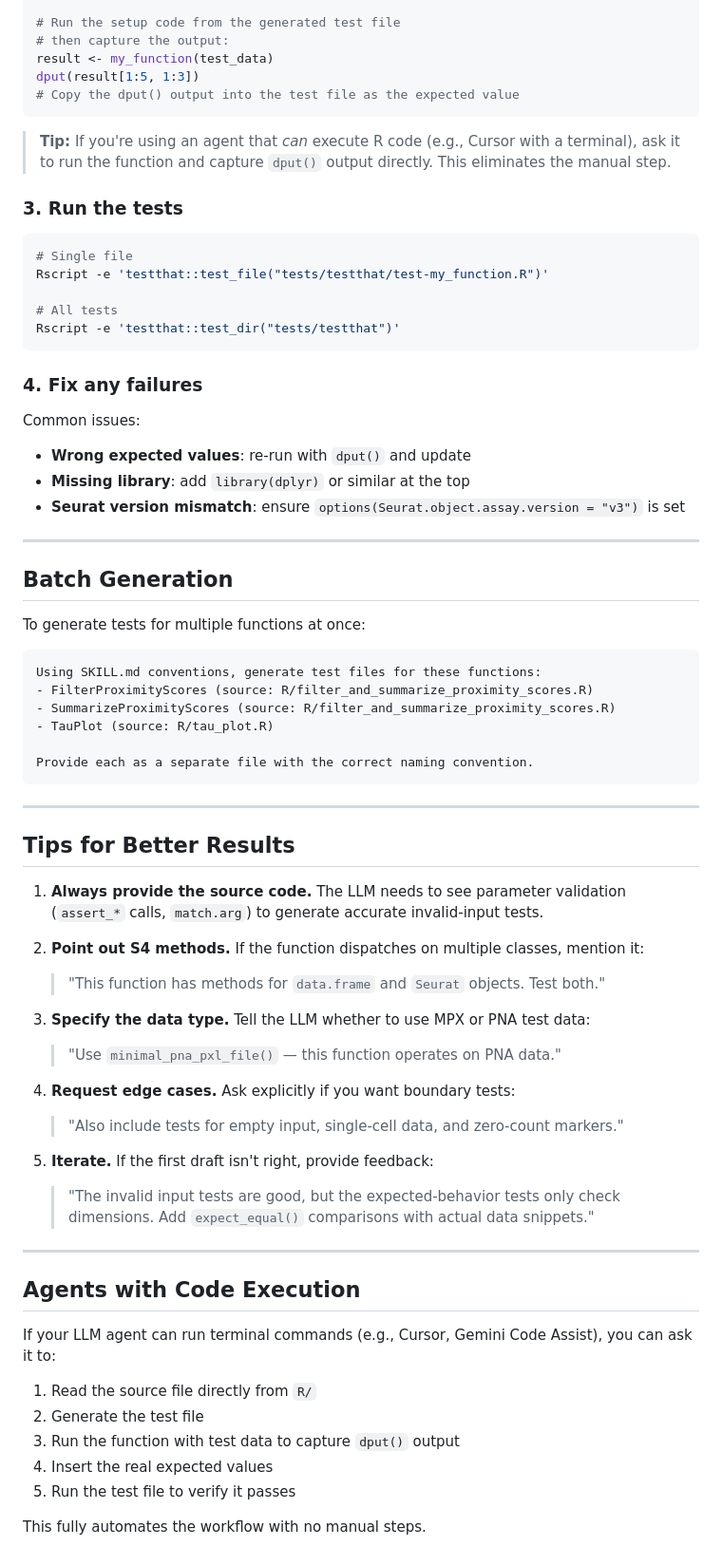
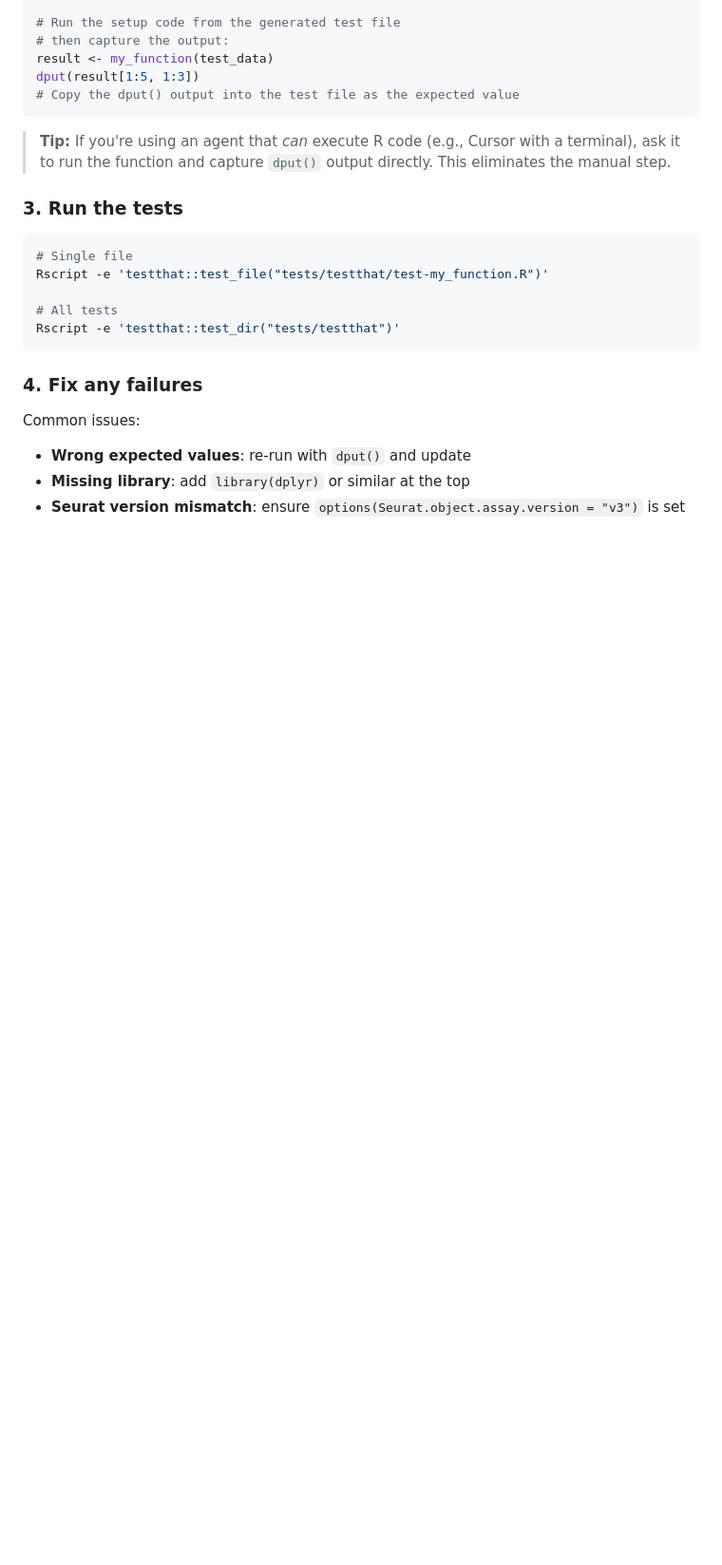
Before and after one commit to PixelgenTechnologies/pixelatorR, a Markdown page: SKILL_USAGE.md, the part around the change. Shown at 95% size. GitHub-like rendering; blank space fills up the shorter version.

````diff
--- a/SKILL_USAGE.md
+++ b/SKILL_USAGE.md
@@ -104,50 +104,3 @@ Common issues:
 - **Wrong expected values**: re-run with `dput()` and update
 - **Missing library**: add `library(dplyr)` or similar at the top
 - **Seurat version mismatch**: ensure `options(Seurat.object.assay.version = "v3")` is set
-
----
-
-## Batch Generation
-
-To generate tests for multiple functions at once:
-
-```
-Using SKILL.md conventions, generate test files for these functions:
-- FilterProximityScores (source: R/filter_and_summarize_proximity_scores.R)
-- SummarizeProximityScores (source: R/filter_and_summarize_proximity_scores.R)
-- TauPlot (source: R/tau_plot.R)
-
-Provide each as a separate file with the correct naming convention.
-```
-
----
-
-## Tips for Better Results
-
-1. **Always provide the source code.** The LLM needs to see parameter validation (`assert_*` calls, `match.arg`) to generate accurate invalid-input tests.
-
-2. **Point out S4 methods.** If the function dispatches on multiple classes, mention it:
-   > "This function has methods for `data.frame` and `Seurat` objects. Test both."
-
-3. **Specify the data type.** Tell the LLM whether to use MPX or PNA test data:
-   > "Use `minimal_pna_pxl_file()` — this function operates on PNA data."
-
-4. **Request edge cases.** Ask explicitly if you want boundary tests:
-   > "Also include tests for empty input, single-cell data, and zero-count markers."
-
-5. **Iterate.** If the first draft isn't right, provide feedback:
-   > "The invalid input tests are good, but the expected-behavior tests only check dimensions. Add `expect_equal()` comparisons with actual data snippets."
-
----
-
-## Agents with Code Execution
-
-If your LLM agent can run terminal commands (e.g., Cursor, Gemini Code Assist), you can ask it to:
-
-1. Read the source file directly from `R/`
-2. Generate the test file
-3. Run the function with test data to capture `dput()` output
-4. Insert the real expected values
-5. Run the test file to verify it passes
-
-This fully automates the workflow with no manual steps.
````
Also changed, not shown: SKILL.md (+7 -15 lines).
